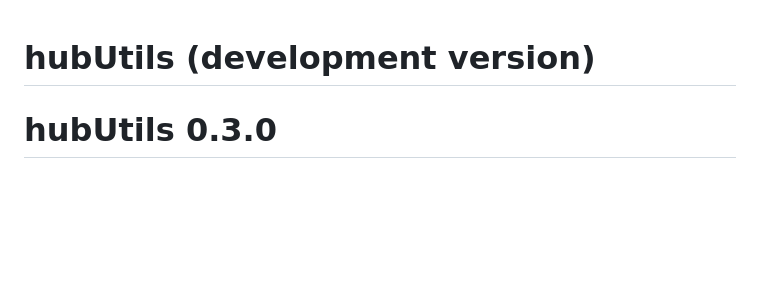
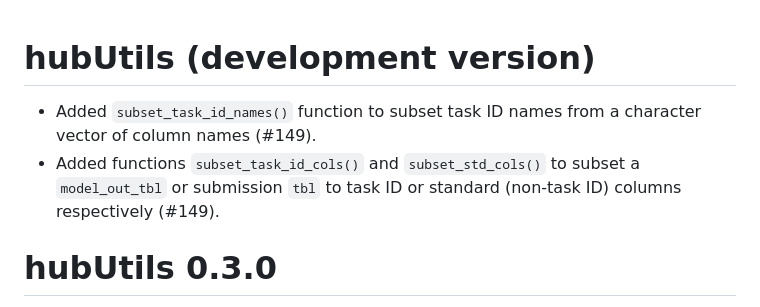
Before and after one commit to hubverse-org/hubUtils, a Markdown page: NEWS.md, the part around the change. Drawn GitHub-style; blank space fills up the shorter version.

```diff
--- a/NEWS.md
+++ b/NEWS.md
@@ -1,4 +1,7 @@
 # hubUtils (development version)
+
+* Added `subset_task_id_names()` function to subset task ID names from a character vector of column names (#149).
+* Added functions `subset_task_id_cols()` and `subset_std_cols()` to subset a `model_out_tbl` or submission `tbl` to task ID or standard (non-task ID) columns respectively (#149).
 
 # hubUtils 0.3.0
 
```
